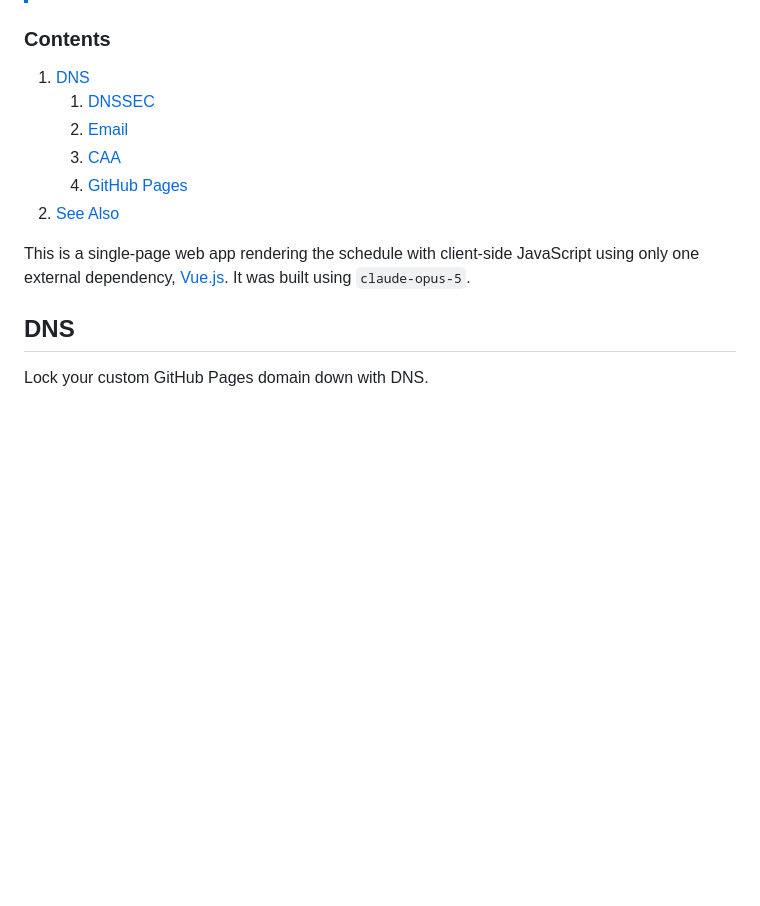
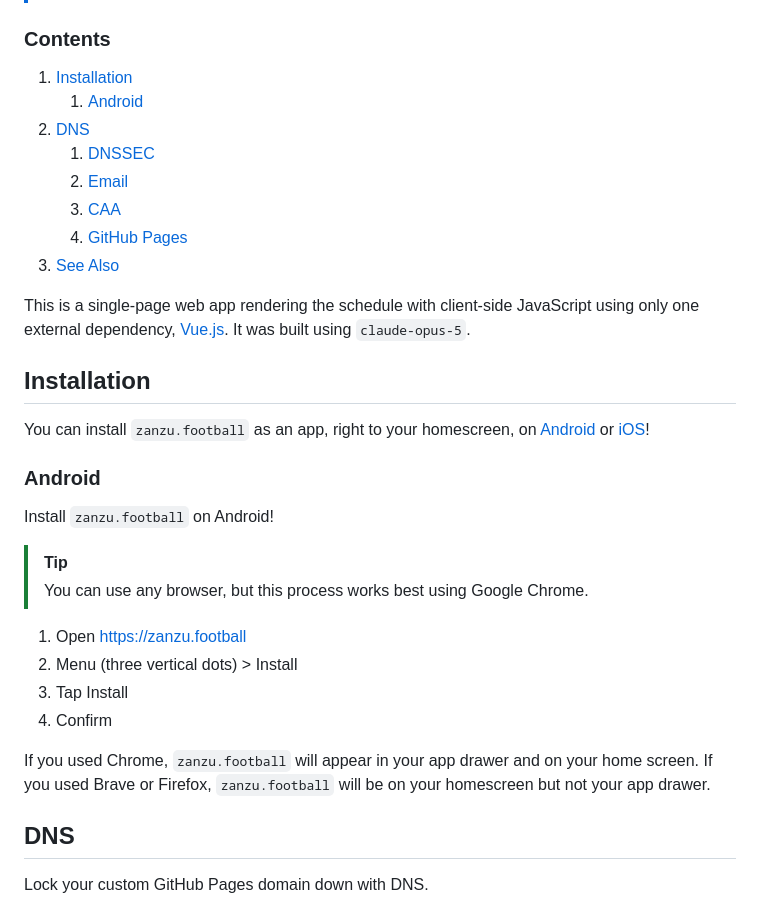
Before and after one commit to kj4ezj/nfl, a Markdown page: README.md, the part around the change. Rendered like a GitHub page; blank space fills up the shorter version.

Commit message:
Android app installation

```diff
--- a/README.md
+++ b/README.md
@@ -13,6 +13,8 @@ Over-the-air (OTA) television works without Internet...so does this website (aft
 
 
 ### Contents
+1. [Installation](#installation)
+    1. [Android](#android)
 1. [DNS](#dns)
     1. [DNSSEC](#dnssec)
     1. [Email](#email)
@@ -22,6 +24,24 @@ Over-the-air (OTA) television works without Internet...so does this website (aft
 
 
 This is a single-page web app rendering the schedule with client-side JavaScript using only one external dependency, [Vue.js](https://vuejs.org). It was built using `claude-opus-5`.
+
+
+## Installation
+You can install `zanzu.football` as an app, right to your homescreen, on [Android](#android) or [iOS](#ios)!
+
+
+### Android
+Install `zanzu.football` on Android!
+
+> [!TIP]
+> You can use any browser, but this process works best using Google Chrome.
+
+1. Open [https://zanzu.football](https://zanzu.football)
+1. Menu (three vertical dots) > Install
+1. Tap Install
+1. Confirm
+
+If you used Chrome, `zanzu.football` will appear in your app drawer and on your home screen. If you used Brave or Firefox, `zanzu.football` will be on your homescreen but not your app drawer.
 
 
 ## DNS
```
